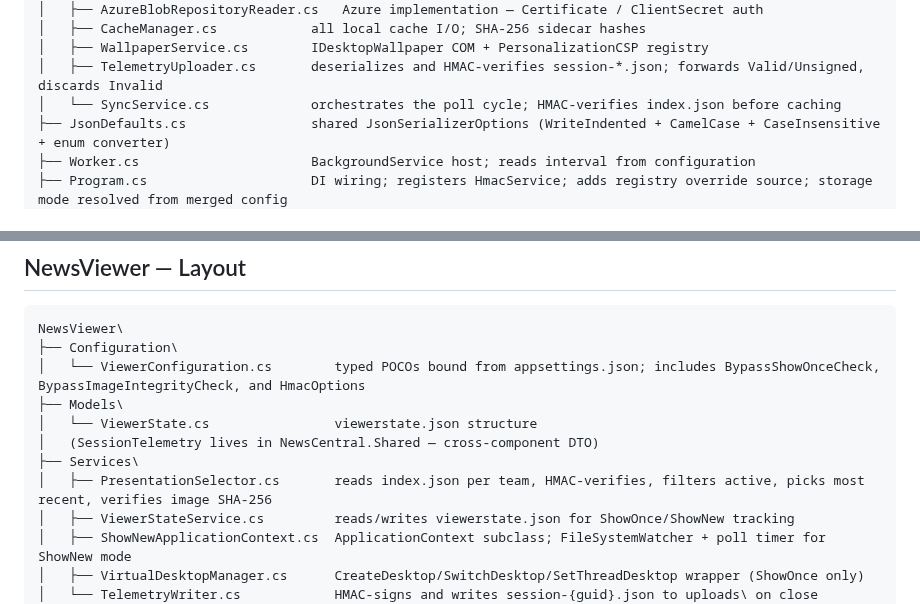
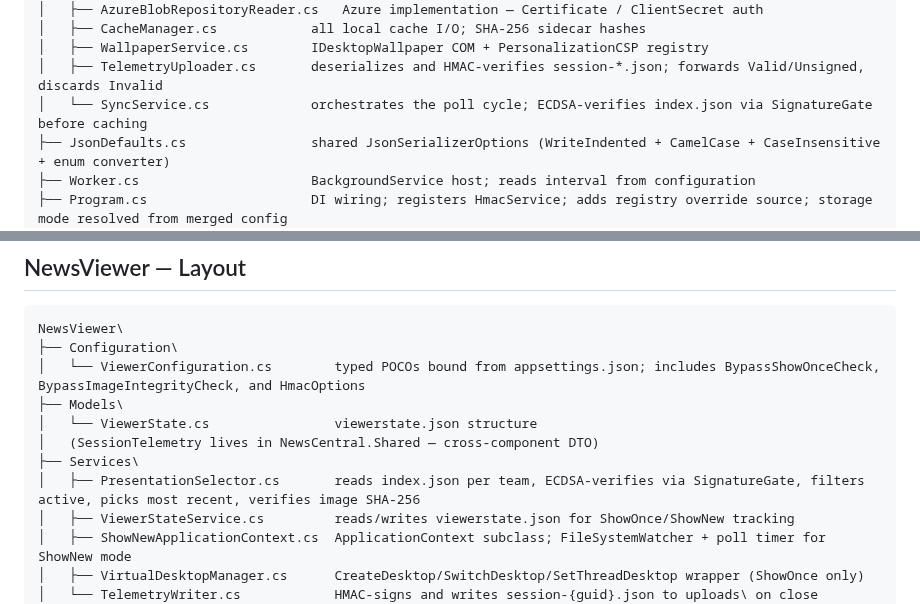
Before and after one commit to petrprachar/NewsCentral, a Markdown page: docs/solution-structure.md, 2 parts joined by grey strips. Drawn GitHub-style.

```diff
--- a/docs/solution-structure.md
+++ b/docs/solution-structure.md
@@ -78,7 +79,7 @@ NewsService\
 │   ├── CacheManager.cs            all local cache I/O; SHA-256 sidecar hashes
 │   ├── WallpaperService.cs        IDesktopWallpaper COM + PersonalizationCSP registry
 │   ├── TelemetryUploader.cs       deserializes and HMAC-verifies session-*.json; forwards Valid/Unsigned, discards Invalid
-│   └── SyncService.cs             orchestrates the poll cycle; HMAC-verifies index.json before caching
+│   └── SyncService.cs             orchestrates the poll cycle; ECDSA-verifies index.json via SignatureGate before caching
 ├── JsonDefaults.cs                shared JsonSerializerOptions (WriteIndented + CamelCase + CaseInsensitive + enum converter)
 ├── Worker.cs                      BackgroundService host; reads interval from configuration
 ├── Program.cs                     DI wiring; registers HmacService; adds registry override source; storage mode resolved from merged config
@@ -95,7 +96,7 @@ NewsViewer\
 │   └── ViewerState.cs                viewerstate.json structure
 │   (SessionTelemetry lives in NewsCentral.Shared — cross-component DTO)
 ├── Services\
-│   ├── PresentationSelector.cs       reads index.json per team, HMAC-verifies, filters active, picks most recent, verifies image SHA-256
+│   ├── PresentationSelector.cs       reads index.json per team, ECDSA-verifies via SignatureGate, filters active, picks most recent, verifies image SHA-256
 │   ├── ViewerStateService.cs         reads/writes viewerstate.json for ShowOnce/ShowNew tracking
 │   ├── ShowNewApplicationContext.cs  ApplicationContext subclass; FileSystemWatcher + poll timer for ShowNew mode
 │   ├── VirtualDesktopManager.cs      CreateDesktop/SwitchDesktop/SetThreadDesktop wrapper (ShowOnce only)
```
Also changed, not shown: other parts of docs/solution-structure.md (+6 -3 lines).
